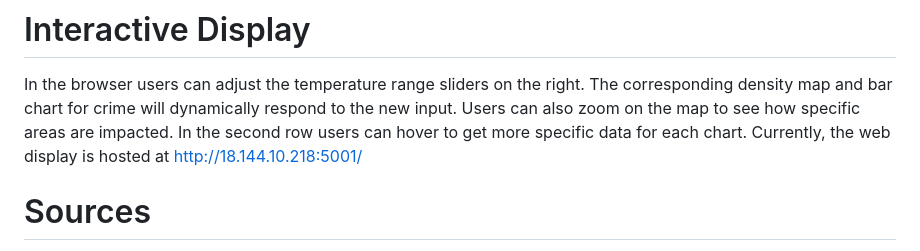
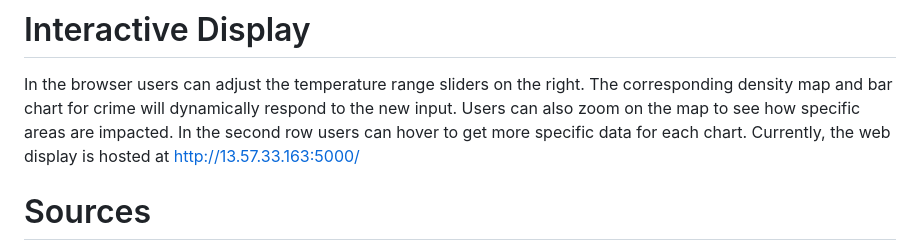
Before and after one commit to ktownkinley/Project_3, a Markdown page: README.md, the part around the change. Rendered like a GitHub page.

```diff
--- a/README.md
+++ b/README.md
@@ -23,7 +23,7 @@ Open Weather data was gathered from Washington DC for every day of 2023 and sepe
 
 # Interactive Display
 In the browser users can adjust the temperature range sliders on the right. The corresponding density map and bar chart for crime will dynamically respond to the new input. Users can also zoom on the map to see how specific areas are impacted. In the second row users can hover to get more specific data for each chart.
-Currently, the web display is hosted at http://18.144.10.218:5001/
+Currently, the web display is hosted at http://13.57.33.163:5000/
 
 # Sources
 https://opendata.dc.gov/datasets/DCGIS::crime-incidents-in-2023/explore
```
